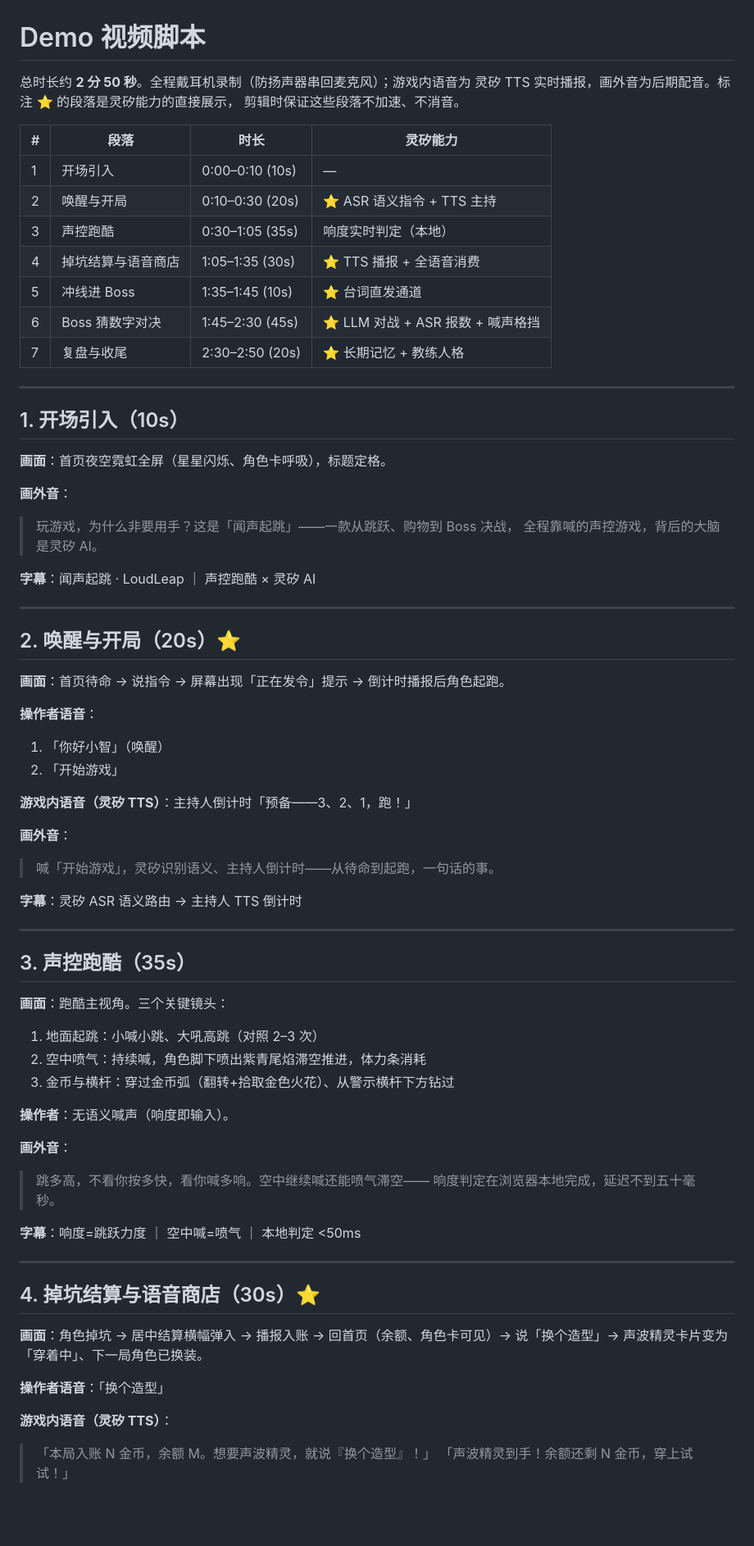
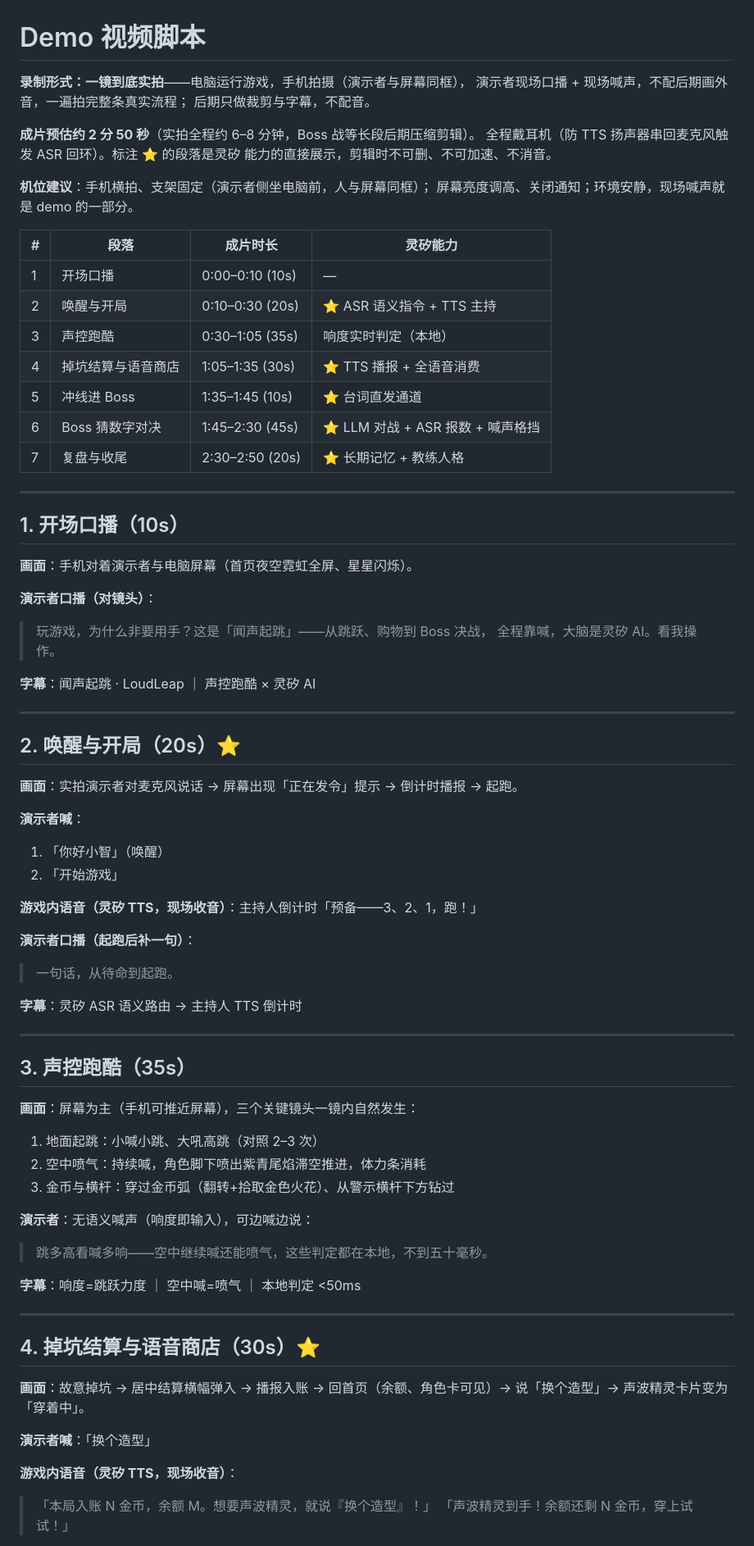
Before and after one commit to XR0118/20261024, a Markdown page: docs/demo-script.md, the part around one of its changes. Shown at 82% size. Drawn GitHub-style; blank space fills up the shorter version.

Commit message:
docs: demo 脚本改为一镜到底实拍形式——手机拍摄+现场口播，免除后期配音

```diff
--- a/docs/demo-script.md
+++ b/docs/demo-script.md
@@ -1,12 +1,19 @@
 # Demo 视频脚本
 
-总时长约 **2 分 50 秒**。全程戴耳机录制（防扬声器串回麦克风）；游戏内语音为
-灵矽 TTS 实时播报，画外音为后期配音。标注 ⭐ 的段落是灵矽能力的直接展示，
-剪辑时保证这些段落不加速、不消音。
+**录制形式：一镜到底实拍**——电脑运行游戏，手机拍摄（演示者与屏幕同框），
+演示者现场口播 + 现场喊声，不配后期画外音，一遍拍完整条真实流程；
+后期只做裁剪与字幕，不配音。
 
-| # | 段落 | 时长 | 灵矽能力 |
-|---|------|------|---------|
-| 1 | 开场引入 | 0:00–0:10 (10s) | — |
+**成片预估约 2 分 50 秒**（实拍全程约 6–8 分钟，Boss 战等长段后期压缩剪辑）。
+全程戴耳机（防 TTS 扬声器串回麦克风触发 ASR 回环）。标注 ⭐ 的段落是灵矽
+能力的直接展示，剪辑时不可删、不可加速、不消音。
+
+**机位建议**：手机横拍、支架固定（演示者侧坐电脑前，人与屏幕同框）；
+屏幕亮度调高、关闭通知；环境安静，现场喊声就是 demo 的一部分。
+
+| # | 段落 | 成片时长 | 灵矽能力 |
+|---|------|---------|---------|
+| 1 | 开场口播 | 0:00–0:10 (10s) | — |
 | 2 | 唤醒与开局 | 0:10–0:30 (20s) | ⭐ ASR 语义指令 + TTS 主持 |
 | 3 | 声控跑酷 | 0:30–1:05 (35s) | 响度实时判定（本地） |
 | 4 | 掉坑结算与语音商店 | 1:05–1:35 (30s) | ⭐ TTS 播报 + 全语音消费 |
@@ -16,13 +23,13 @@
 
 ---
 
-## 1. 开场引入（10s）
+## 1. 开场口播（10s）
 
-**画面**：首页夜空霓虹全屏（星星闪烁、角色卡呼吸），标题定格。
+**画面**：手机对着演示者与电脑屏幕（首页夜空霓虹全屏、星星闪烁）。
 
-**画外音**：
-> 玩游戏，为什么非要用手？这是「闻声起跳」——一款从跳跃、购物到 Boss 决战，
-> 全程靠喊的声控游戏，背后的大脑是灵矽 AI。
+**演示者口播（对镜头）**：
+> 玩游戏，为什么非要用手？这是「闻声起跳」——从跳跃、购物到 Boss 决战，
+> 全程靠喊，大脑是灵矽 AI。看我操作。
 
 **字幕**：闻声起跳 · LoudLeap ｜ 声控跑酷 × 灵矽 AI
 
@@ -30,16 +37,16 @@
 
 ## 2. 唤醒与开局（20s）⭐
 
-**画面**：首页待命 → 说指令 → 屏幕出现「正在发令」提示 → 倒计时播报后角色起跑。
+**画面**：实拍演示者对麦克风说话 → 屏幕出现「正在发令」提示 → 倒计时播报 → 起跑。
 
-**操作者语音**：
+**演示者喊**：
 1. 「你好小智」（唤醒）
 2. 「开始游戏」
 
-**游戏内语音（灵矽 TTS）**：主持人倒计时「预备——3、2、1，跑！」
+**游戏内语音（灵矽 TTS，现场收音）**：主持人倒计时「预备——3、2、1，跑！」
 
-**画外音**：
-> 喊「开始游戏」，灵矽识别语义、主持人倒计时——从待命到起跑，一句话的事。
+**演示者口播（起跑后补一句）**：
+> 一句话，从待命到起跑。
 
 **字幕**：灵矽 ASR 语义路由 → 主持人 TTS 倒计时
 
@@ -47,16 +54,13 @@
 
 ## 3. 声控跑酷（35s）
 
-**画面**：跑酷主视角。三个关键镜头：
+**画面**：屏幕为主（手机可推近屏幕），三个关键镜头一镜内自然发生：
 1. 地面起跳：小喊小跳、大吼高跳（对照 2–3 次）
 2. 空中喷气：持续喊，角色脚下喷出紫青尾焰滞空推进，体力条消耗
 3. 金币与横杆：穿过金币弧（翻转+拾取金色火花）、从警示横杆下方钻过
 
-**操作者**：无语义喊声（响度即输入）。
-
-**画外音**：
-> 跳多高，不看你按多快，看你喊多响。空中继续喊还能喷气滞空——
-> 响度判定在浏览器本地完成，延迟不到五十毫秒。
+**演示者**：无语义喊声（响度即输入），可边喊边说：
+> 跳多高看喊多响——空中继续喊还能喷气，这些判定都在本地，不到五十毫秒。
 
 **字幕**：响度=跳跃力度 ｜ 空中喊=喷气 ｜ 本地判定 <50ms
 
@@ -64,12 +68,12 @@
 
 ## 4. 掉坑结算与语音商店（30s）⭐
 
-**画面**：角色掉坑 → 居中结算横幅弹入 → 播报入账 → 回首页（余额、角色卡可见）→
-说「换个造型」→ 声波精灵卡片变为「穿着中」、下一局角色已换装。
+**画面**：故意掉坑 → 居中结算横幅弹入 → 播报入账 → 回首页（余额、角色卡可见）→
+说「换个造型」→ 声波精灵卡片变为「穿着中」。
 
-**操作者语音**：「换个造型」
+**演示者喊**：「换个造型」
 
-**游戏内语音（灵矽 TTS）**：
+**游戏内语音（灵矽 TTS，现场收音）**：
 > 「本局入账 N 金币，余额 M。想要声波精灵，就说『换个造型』！」
 > 「声波精灵到手！余额还剩 N 金币，穿上试试！」
 
```
Also changed, not shown: other parts of docs/demo-script.md (+27 -24 lines).
